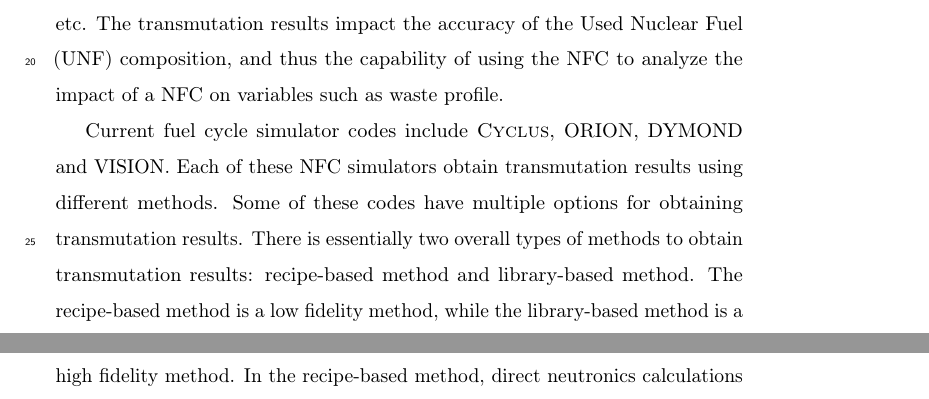
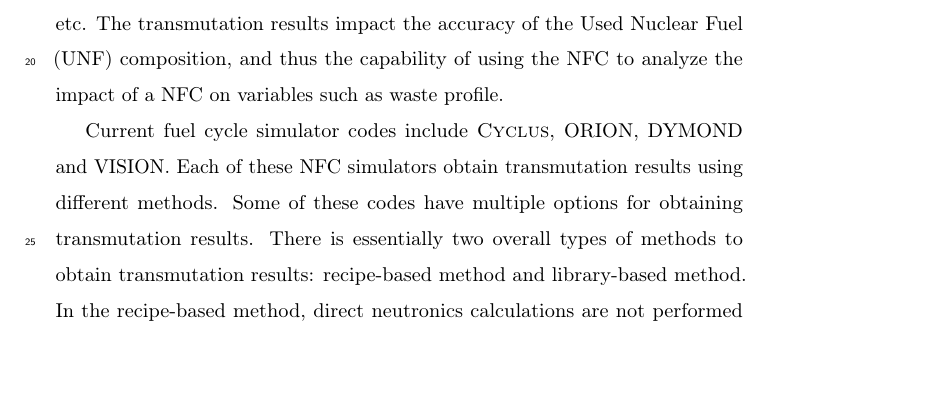
Before and after one commit to jbae11/depletion_rom, a LaTeX paper (docs/main.tex, which reads docs/introduction.tex): two parts of pages 2 and 3 of 30 before the commit and part of page 2 of 30 after it, the two joined at a grey line, cut so that both start at the same text, the shorter picture padded with empty space. Compiled offline with pdfLaTeX.

Commit message:
got ridden

```diff
--- a/docs/introduction.tex
+++ b/docs/introduction.tex
@@ -37,8 +37,6 @@
 transmutation results.
 There is essentially two overall types of methods to obtain transmutation
 results: recipe-based method and library-based method.
-The recipe-based method is a low fidelity method, while the library-based method is
-a high fidelity method.
 In the recipe-based method, direct neutronics calculations are not performed
 within the model, it is done externally \cite{yacout_vision_2006}.
 The resulting fresh and spent fuel compositions for specific parameters
```
